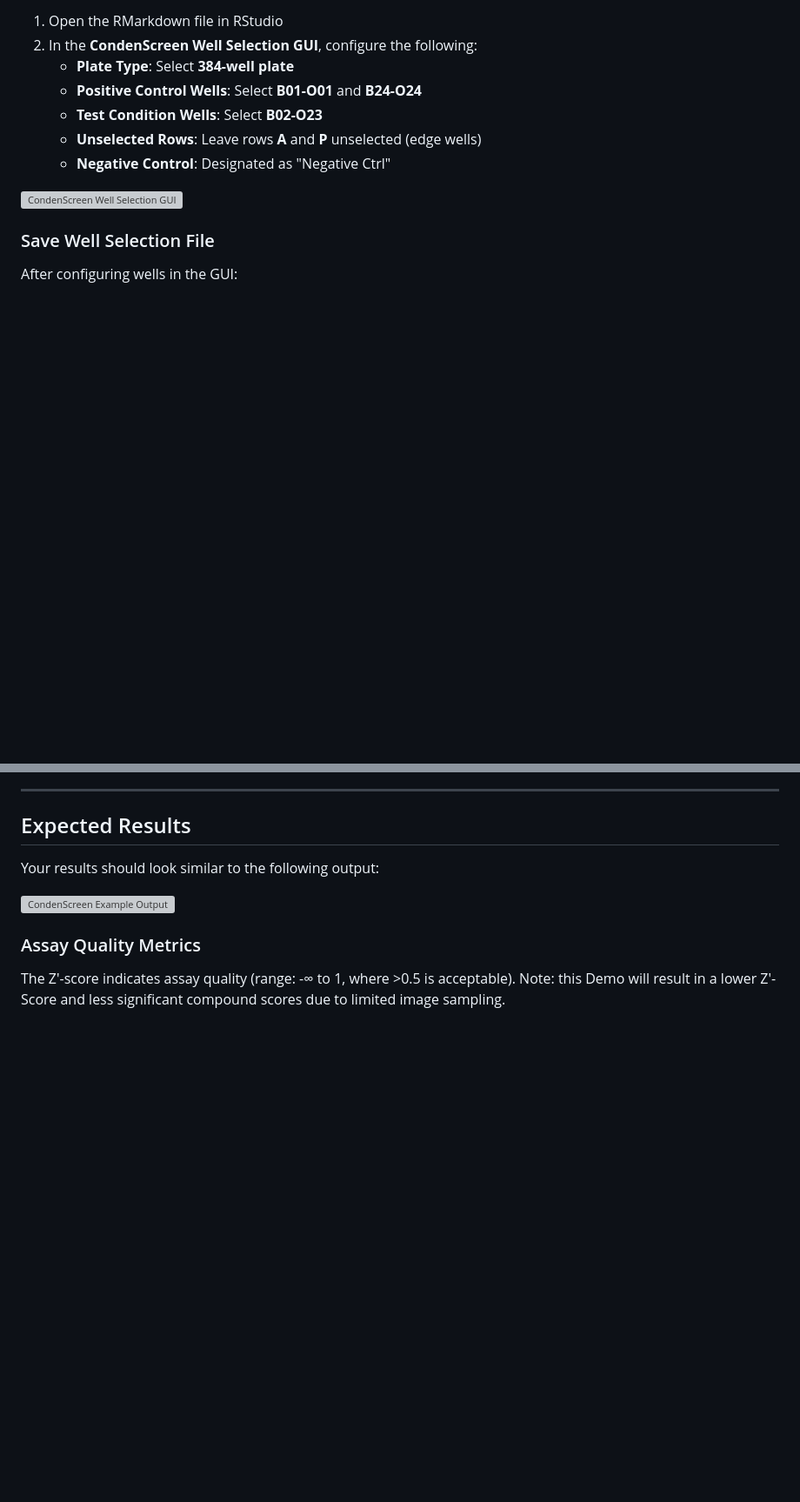
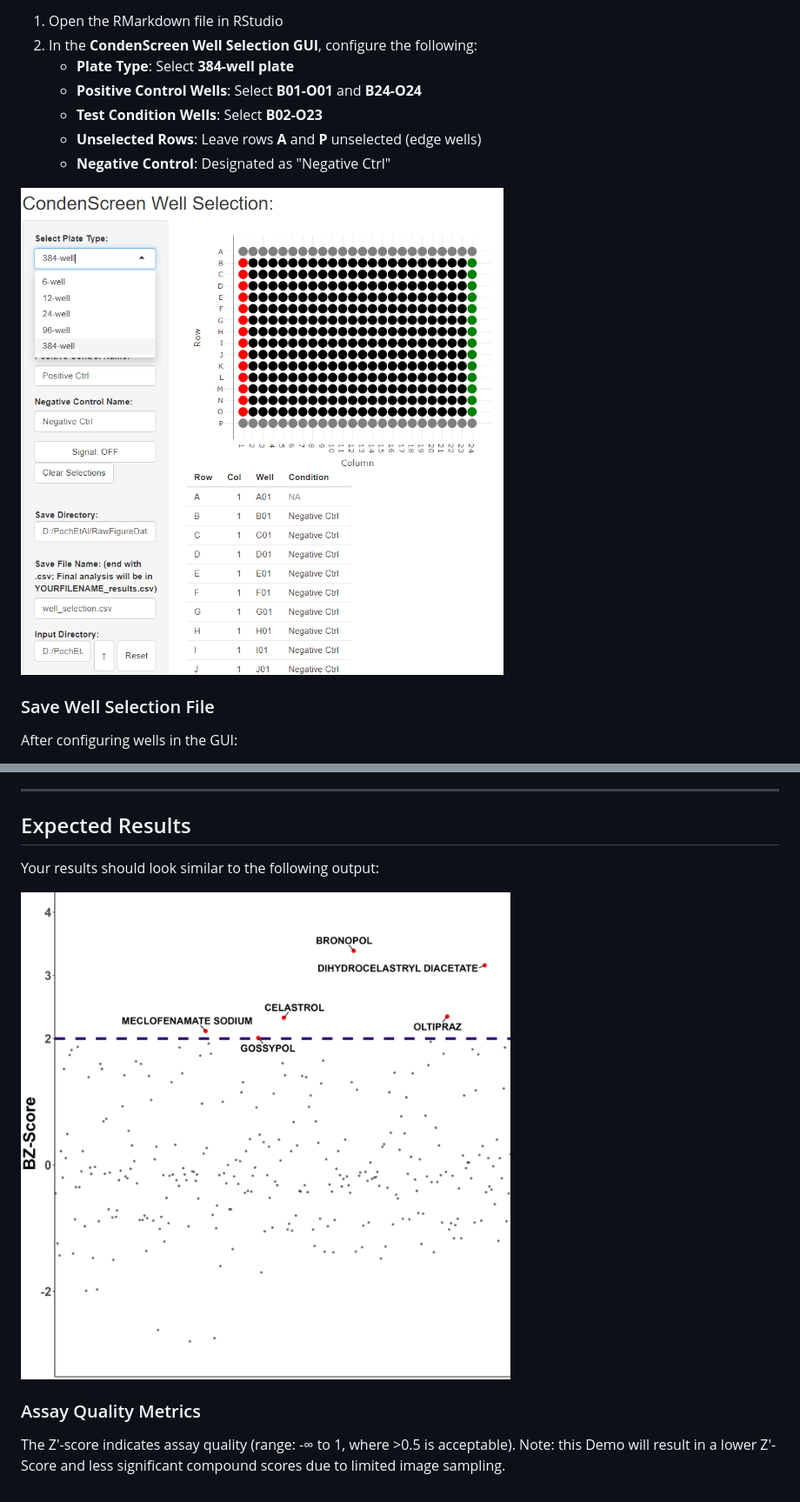
Before and after one commit to dylanpoch/Condenscreen, a Markdown page: Demo/README.md, 2 parts joined by grey strips. Shown: that part at 87% size. GitHub-like rendering; blank space fills up the shorter version; grey boxes are pictures that could not be loaded.

Commit message:
Fix image paths in README.md
Updated image paths in README to use relative links.

```diff
--- a/Demo/README.md
+++ b/Demo/README.md
@@ -47,7 +47,7 @@ The `CondenScreenDemo.Rmd` file includes an interactive GUI for well plate confi
    - **Unselected Rows**: Leave rows **A** and **P** unselected (edge wells)
    - **Negative Control**: Designated as "Negative Ctrl"
 
-![CondenScreen Well Selection GUI](Demo/images/examplePlate.png)
+![CondenScreen Well Selection GUI](./images/examplePlate.png)
 
 ### Save Well Selection File
 
@@ -88,7 +88,7 @@ The script will generate:
 ## Expected Results
 Your results should look similar to the following output:
 
-![CondenScreen Example Output](Demo/images/BZScore.png)
+![CondenScreen Example Output](./images/BZScore.png)
 
 ### Assay Quality Metrics
 
```
